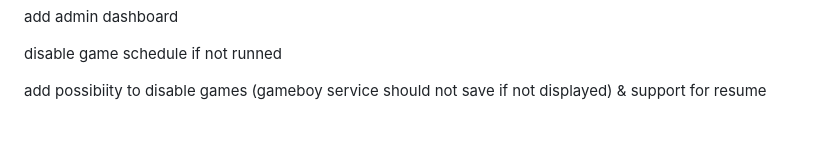
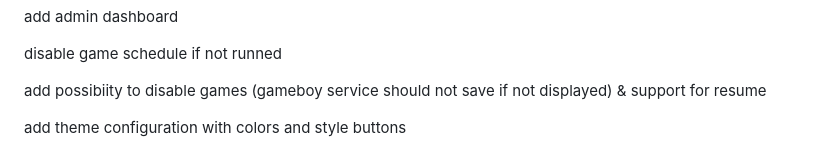
Before and after one commit to Charles-Chrismann/dynamic-readme, a Markdown page: README.md, the part around the change. Rendered like a GitHub page; blank space fills up the shorter version.

```diff
--- a/README.md
+++ b/README.md
@@ -187,3 +187,5 @@ add admin dashboard
 disable game schedule if not runned
 
 add possibiity to disable games (gameboy service should not save if not displayed) & support for resume
+
+add theme configuration with colors and style buttons
```
